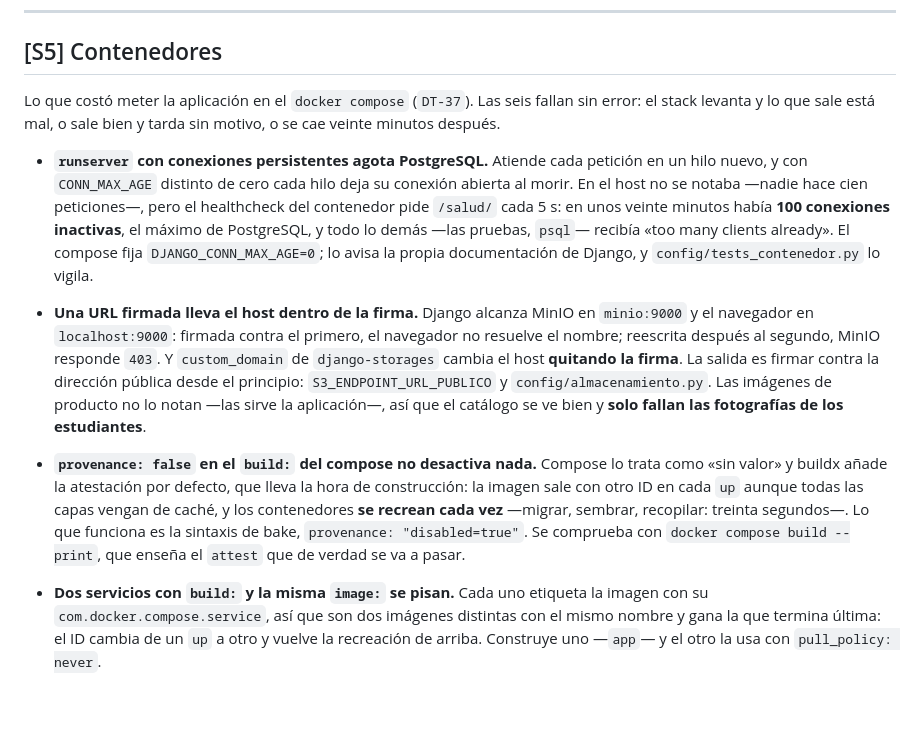
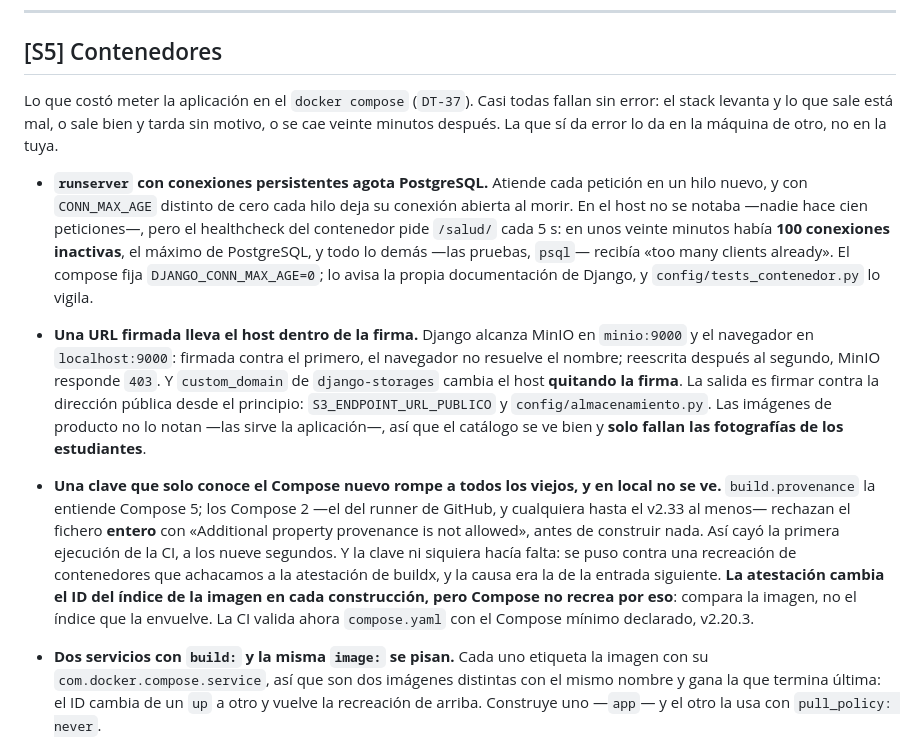
Before and after one commit to pjg09/smartfood, a Markdown page: docs/trampas-del-stack.md, the part around the change. Drawn GitHub-style; blank space fills up the shorter version.

Commit message:
docs(infra): declarar Compose 2.20 como mínimo y corregir la trampa
La trampa de provenance decía que la clave evitaba recreaciones; no las
evitaba y rompía a los Compose 2. Se reescribe con lo que pasó, y DT-37 y
desarrollo.md declaran la versión mínima que la CI comprueba.

Refs: DT-37

```diff
--- a/docs/trampas-del-stack.md
+++ b/docs/trampas-del-stack.md
@@ -295,9 +295,9 @@ Cómo mirar sin que lo que se mira engañe.
 
 ## [S5] Contenedores
 
-Lo que costó meter la aplicación en el `docker compose` (`DT-37`). Las seis fallan sin
+Lo que costó meter la aplicación en el `docker compose` (`DT-37`). Casi todas fallan sin
 error: el stack levanta y lo que sale está mal, o sale bien y tarda sin motivo, o se cae
-veinte minutos después.
+veinte minutos después. La que sí da error lo da en la máquina de otro, no en la tuya.
 
 - **`runserver` con conexiones persistentes agota PostgreSQL.** Atiende cada petición en un
   hilo nuevo, y con `CONN_MAX_AGE` distinto de cero cada hilo deja su conexión abierta al
@@ -314,12 +314,15 @@ veinte minutos después.
   dirección pública desde el principio: `S3_ENDPOINT_URL_PUBLICO` y `config/almacenamiento.py`.
   Las imágenes de producto no lo notan —las sirve la aplicación—, así que el catálogo se ve
   bien y **solo fallan las fotografías de los estudiantes**.
-- **`provenance: false` en el `build:` del compose no desactiva nada.** Compose lo trata como
-  «sin valor» y buildx añade la atestación por defecto, que lleva la hora de construcción: la
-  imagen sale con otro ID en cada `up` aunque todas las capas vengan de caché, y los
-  contenedores **se recrean cada vez** —migrar, sembrar, recopilar: treinta segundos—. Lo que
-  funciona es la sintaxis de bake, `provenance: "disabled=true"`. Se comprueba con
-  `docker compose build --print`, que enseña el `attest` que de verdad se va a pasar.
+- **Una clave que solo conoce el Compose nuevo rompe a todos los viejos, y en local no se
+  ve.** `build.provenance` la entiende Compose 5; los Compose 2 —el del runner de GitHub, y
+  cualquiera hasta el v2.33 al menos— rechazan el fichero **entero** con «Additional property
+  provenance is not allowed», antes de construir nada. Así cayó la primera ejecución de la CI,
+  a los nueve segundos. Y la clave ni siquiera hacía falta: se puso contra una recreación de
+  contenedores que achacamos a la atestación de buildx, y la causa era la de la entrada
+  siguiente. **La atestación cambia el ID del índice de la imagen en cada construcción, pero
+  Compose no recrea por eso**: compara la imagen, no el índice que la envuelve. La CI valida
+  ahora `compose.yaml` con el Compose mínimo declarado, v2.20.3.
 - **Dos servicios con `build:` y la misma `image:` se pisan.** Cada uno etiqueta la imagen con
   su `com.docker.compose.service`, así que son dos imágenes distintas con el mismo nombre y
   gana la que termina última: el ID cambia de un `up` a otro y vuelve la recreación de arriba.
```
Also changed, not shown: docs/decisiones-tecnicas.md (+2 -1 lines), docs/desarrollo.md (+2 -2 lines).
